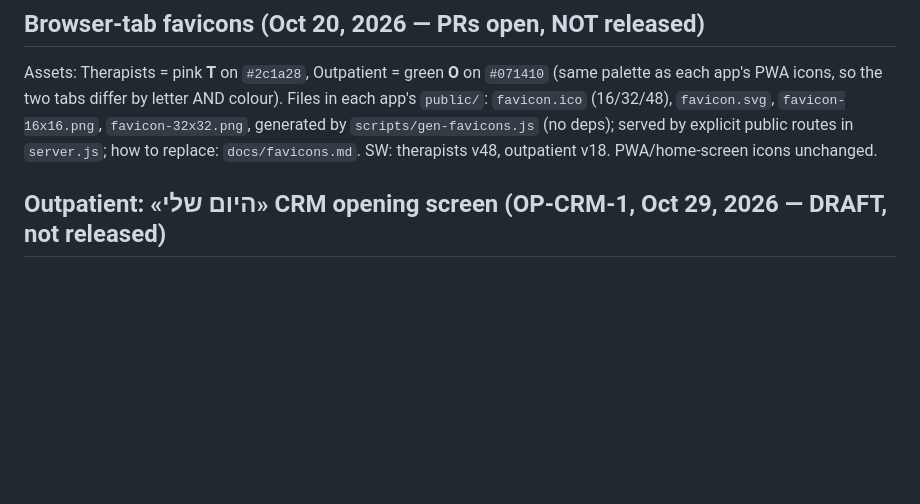
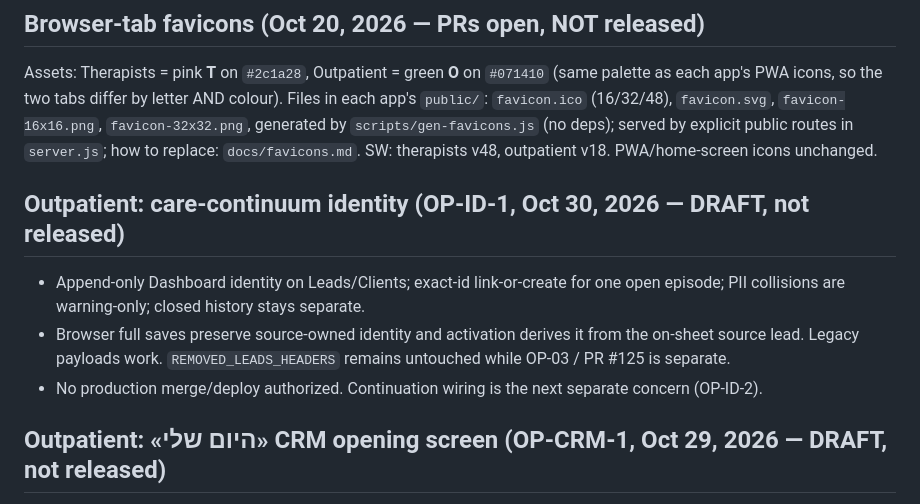
Before and after one commit to sandrabrayer/ezone-outpatient, a Markdown page: EZONE-ECOSYSTEM-STATUS.md, the part around the change. Drawn GitHub-style; blank space fills up the shorter version.

```diff
--- a/EZONE-ECOSYSTEM-STATUS.md
+++ b/EZONE-ECOSYSTEM-STATUS.md
@@ -45,6 +45,12 @@ Files in each app's `public/`: `favicon.ico` (16/32/48), `favicon.svg`,
 `favicon-16x16.png`, `favicon-32x32.png`, generated by `scripts/gen-favicons.js`
 (no deps); served by explicit public routes in `server.js`; how to replace:
 `docs/favicons.md`. SW: therapists v48, outpatient v18. PWA/home-screen icons unchanged.
+
+## Outpatient: care-continuum identity (OP-ID-1, Oct 30, 2026 — DRAFT, not released)
+
+- Append-only Dashboard identity on Leads/Clients; exact-id link-or-create for one open episode; PII collisions are warning-only; closed history stays separate.
+- Browser full saves preserve source-owned identity and activation derives it from the on-sheet source lead. Legacy payloads work. `REMOVED_LEADS_HEADERS` remains untouched while OP-03 / PR #125 is separate.
+- No production merge/deploy authorized. Continuation wiring is the next separate concern (OP-ID-2).
 
 ## Outpatient: «היום שלי» CRM opening screen (OP-CRM-1, Oct 29, 2026 — DRAFT, not released)
 
```
Also changed, not shown: CHANGELOG.md (+3 -0 lines), docs/crm/OUTPATIENT-STAGE0.md (+9 -0 lines).
